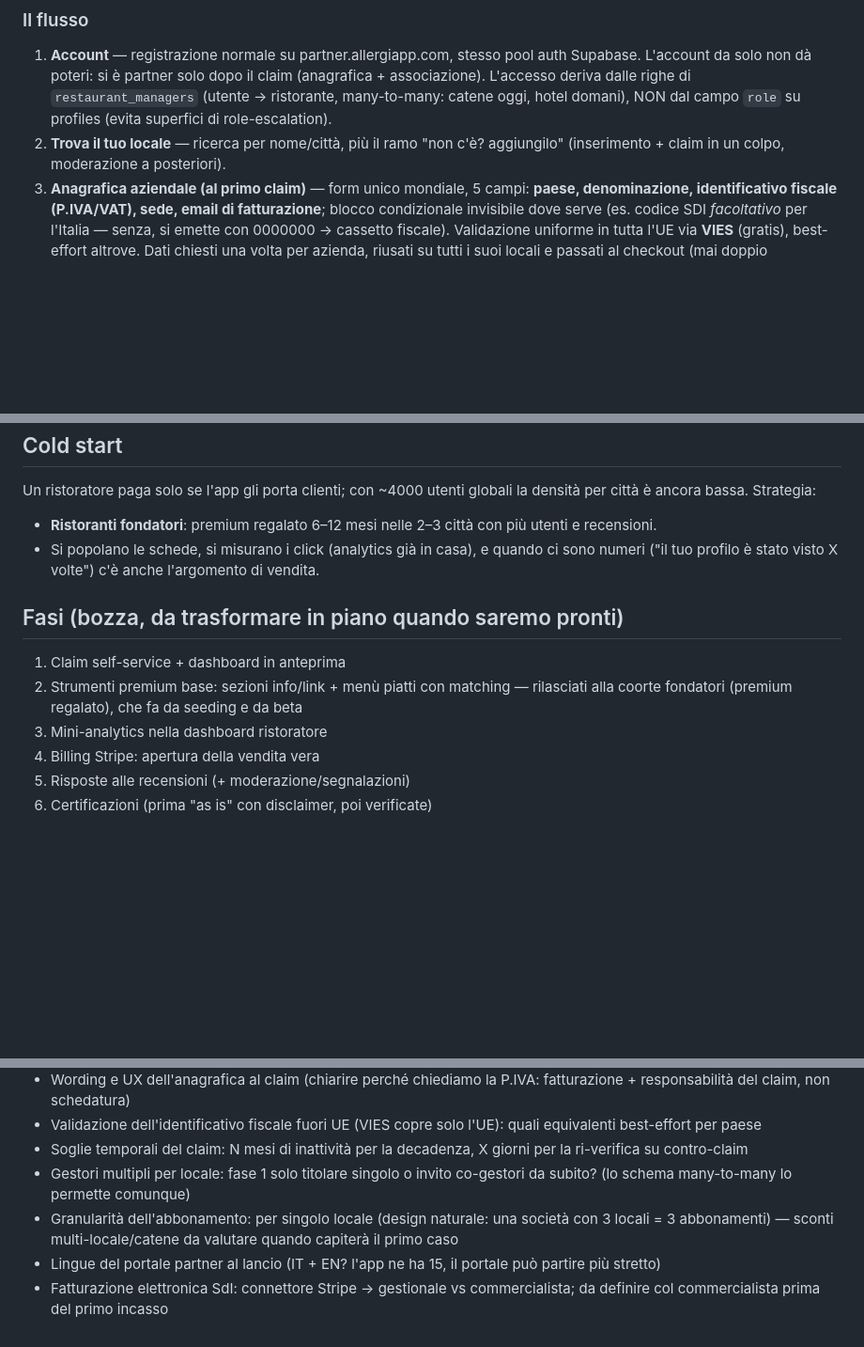
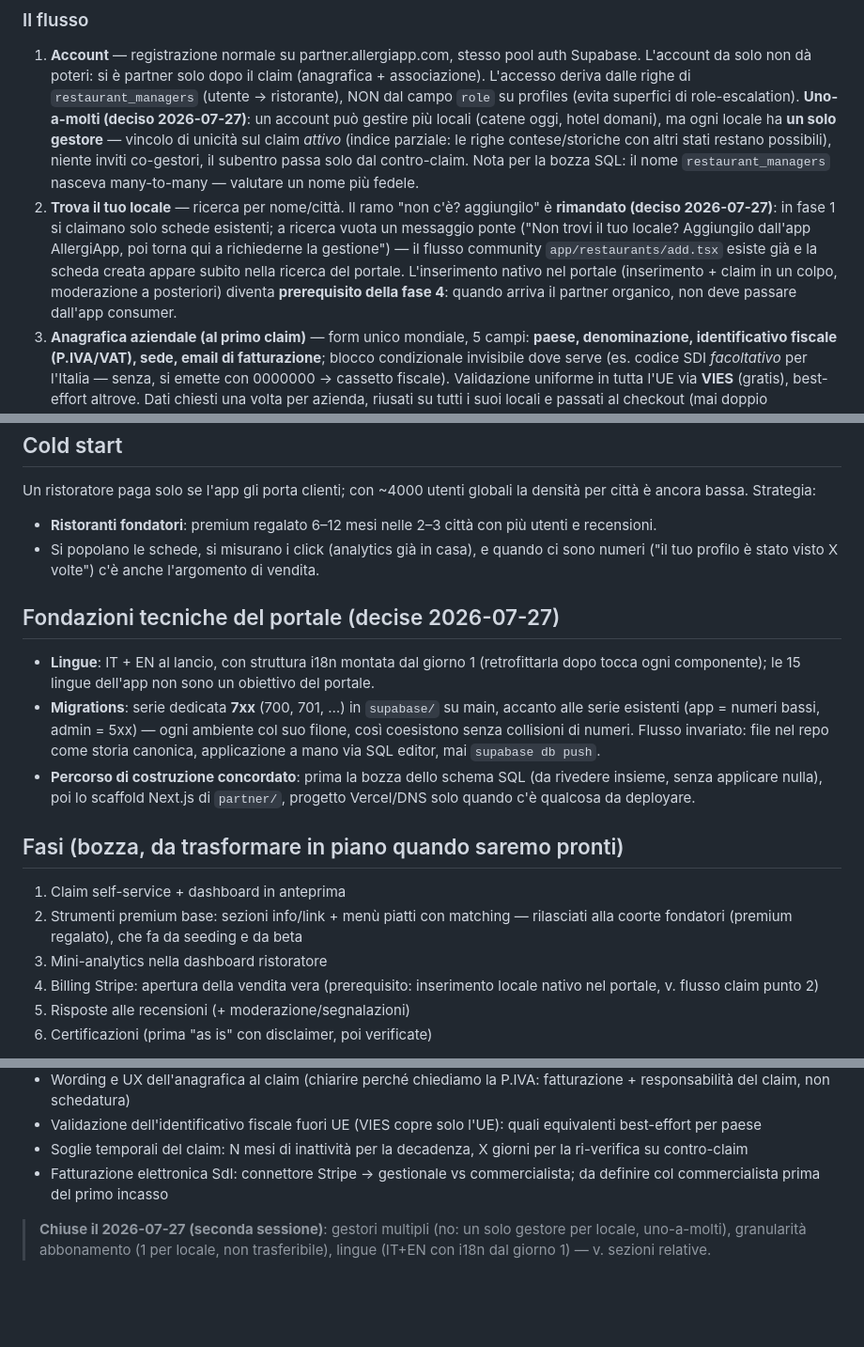
Before and after one commit to looklight/allergiapp, a Markdown page: MONETIZATION.md, 3 parts joined by grey strips. Shown at 94% size. Rendered like a GitHub page; blank space fills up the shorter version.

Commit message:
MONETIZATION: fondazioni portale — gestore unico per locale, abbonamento non trasferibile, lingue IT+EN, migrations 7xx
Co-Authored-By: Claude Fable 5 <noreply@anthropic.com>

```diff
--- a/MONETIZATION.md
+++ b/MONETIZATION.md
@@ -174,10 +187,23 @@ solo nel backend (SdI, regimi IVA) o negli strumenti admin.
 1. **Account** — registrazione normale su partner.allergiapp.com, stesso pool
    auth Supabase. L'account da solo non dà poteri: si è partner solo dopo il
    claim (anagrafica + associazione). L'accesso deriva dalle righe di `restaurant_managers`
-   (utente → ristorante, many-to-many: catene oggi, hotel domani), NON dal
-   campo `role` su profiles (evita superfici di role-escalation).
-2. **Trova il tuo locale** — ricerca per nome/città, più il ramo "non c'è?
-   aggiungilo" (inserimento + claim in un colpo, moderazione a posteriori).
+   (utente → ristorante), NON dal campo `role` su profiles (evita superfici
+   di role-escalation). **Uno-a-molti (deciso 2026-07-27)**: un account può
+   gestire più locali (catene oggi, hotel domani), ma ogni locale ha **un
+   solo gestore** — vincolo di unicità sul claim *attivo* (indice parziale:
+   le righe contese/storiche con altri stati restano possibili), niente
+   inviti co-gestori, il subentro passa solo dal contro-claim. Nota per la
+   bozza SQL: il nome `restaurant_managers` nasceva many-to-many — valutare
+   un nome più fedele.
+2. **Trova il tuo locale** — ricerca per nome/città. Il ramo "non c'è?
+   aggiungilo" è **rimandato (deciso 2026-07-27)**: in fase 1 si claimano
+   solo schede esistenti; a ricerca vuota un messaggio ponte ("Non trovi il
+   tuo locale? Aggiungilo dall'app AllergiApp, poi torna qui a richiederne
+   la gestione") — il flusso community `app/restaurants/add.tsx` esiste già
+   e la scheda creata appare subito nella ricerca del portale.
+   L'inserimento nativo nel portale (inserimento + claim in un colpo,
+   moderazione a posteriori) diventa **prerequisito della fase 4**: quando
+   arriva il partner organico, non deve passare dall'app consumer.
 3. **Anagrafica aziendale (al primo claim)** — form unico mondiale, 5 campi:
    **paese, denominazione, identificativo fiscale (P.IVA/VAT), sede, email di
    fatturazione**; blocco condizionale invisibile dove serve (es. codice SDI
@@ -466,6 +492,20 @@ la densità per città è ancora bassa. Strategia:
   ci sono numeri ("il tuo profilo è stato visto X volte") c'è anche
   l'argomento di vendita.
 
+## Fondazioni tecniche del portale (decise 2026-07-27)
+
+- **Lingue**: IT + EN al lancio, con struttura i18n montata dal giorno 1
+  (retrofittarla dopo tocca ogni componente); le 15 lingue dell'app non sono
+  un obiettivo del portale.
+- **Migrations**: serie dedicata **7xx** (700, 701, …) in `supabase/` su
+  main, accanto alle serie esistenti (app = numeri bassi, admin = 5xx) —
+  ogni ambiente col suo filone, così coesistono senza collisioni di numeri.
+  Flusso invariato: file nel repo come storia canonica, applicazione a mano
+  via SQL editor, mai `supabase db push`.
+- **Percorso di costruzione concordato**: prima la bozza dello schema SQL
+  (da rivedere insieme, senza applicare nulla), poi lo scaffold Next.js di
+  `partner/`, progetto Vercel/DNS solo quando c'è qualcosa da deployare.
+
 ## Fasi (bozza, da trasformare in piano quando saremo pronti)
 
 1. Claim self-service + dashboard in anteprima
@@ -473,7 +513,8 @@ la densità per città è ancora bassa. Strategia:
    rilasciati alla coorte fondatori (premium regalato), che fa da seeding e
    da beta
 3. Mini-analytics nella dashboard ristoratore
-4. Billing Stripe: apertura della vendita vera
+4. Billing Stripe: apertura della vendita vera (prerequisito: inserimento
+   locale nativo nel portale, v. flusso claim punto 2)
 5. Risposte alle recensioni (+ moderazione/segnalazioni)
 6. Certificazioni (prima "as is" con disclaimer, poi verificate)
 
@@ -498,12 +539,10 @@ eventuale piano free coi dati della coorte fondatori.
   quali equivalenti best-effort per paese
 - Soglie temporali del claim: N mesi di inattività per la decadenza, X giorni
   per la ri-verifica su contro-claim
-- Gestori multipli per locale: fase 1 solo titolare singolo o invito
-  co-gestori da subito? (lo schema many-to-many lo permette comunque)
-- Granularità dell'abbonamento: per singolo locale (design naturale: una
-  società con 3 locali = 3 abbonamenti) — sconti multi-locale/catene da
-  valutare quando capiterà il primo caso
-- Lingue del portale partner al lancio (IT + EN? l'app ne ha 15, il portale
-  può partire più stretto)
 - Fatturazione elettronica SdI: connettore Stripe → gestionale vs
   commercialista; da definire col commercialista prima del primo incasso
+
+> **Chiuse il 2026-07-27 (seconda sessione)**: gestori multipli (no: un solo
+> gestore per locale, uno-a-molti), granularità abbonamento (1 per locale,
+> non trasferibile), lingue (IT+EN con i18n dal giorno 1) — v. sezioni
+> relative.
```
Also changed, not shown: other parts of MONETIZATION.md (+13 -0 lines).
